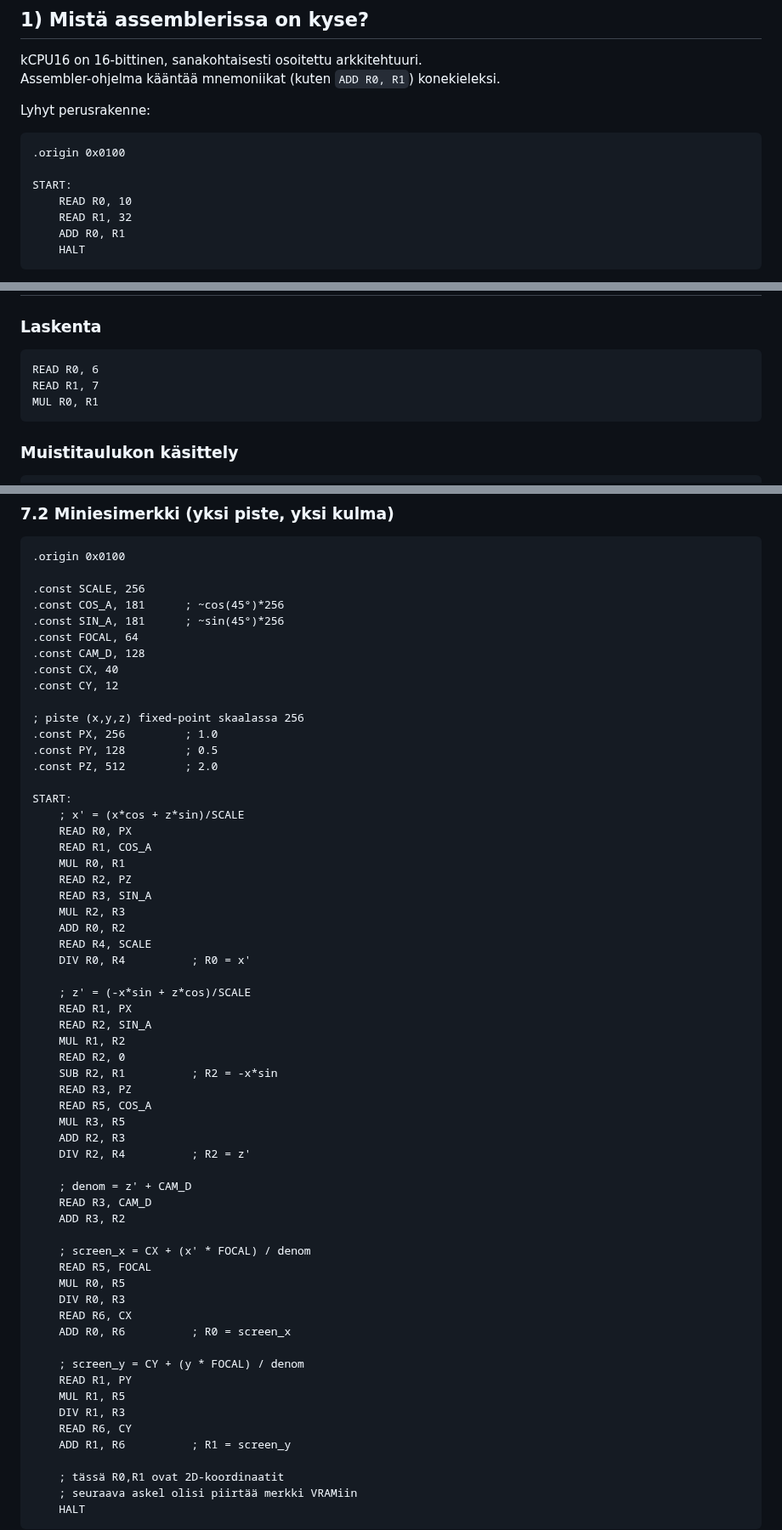
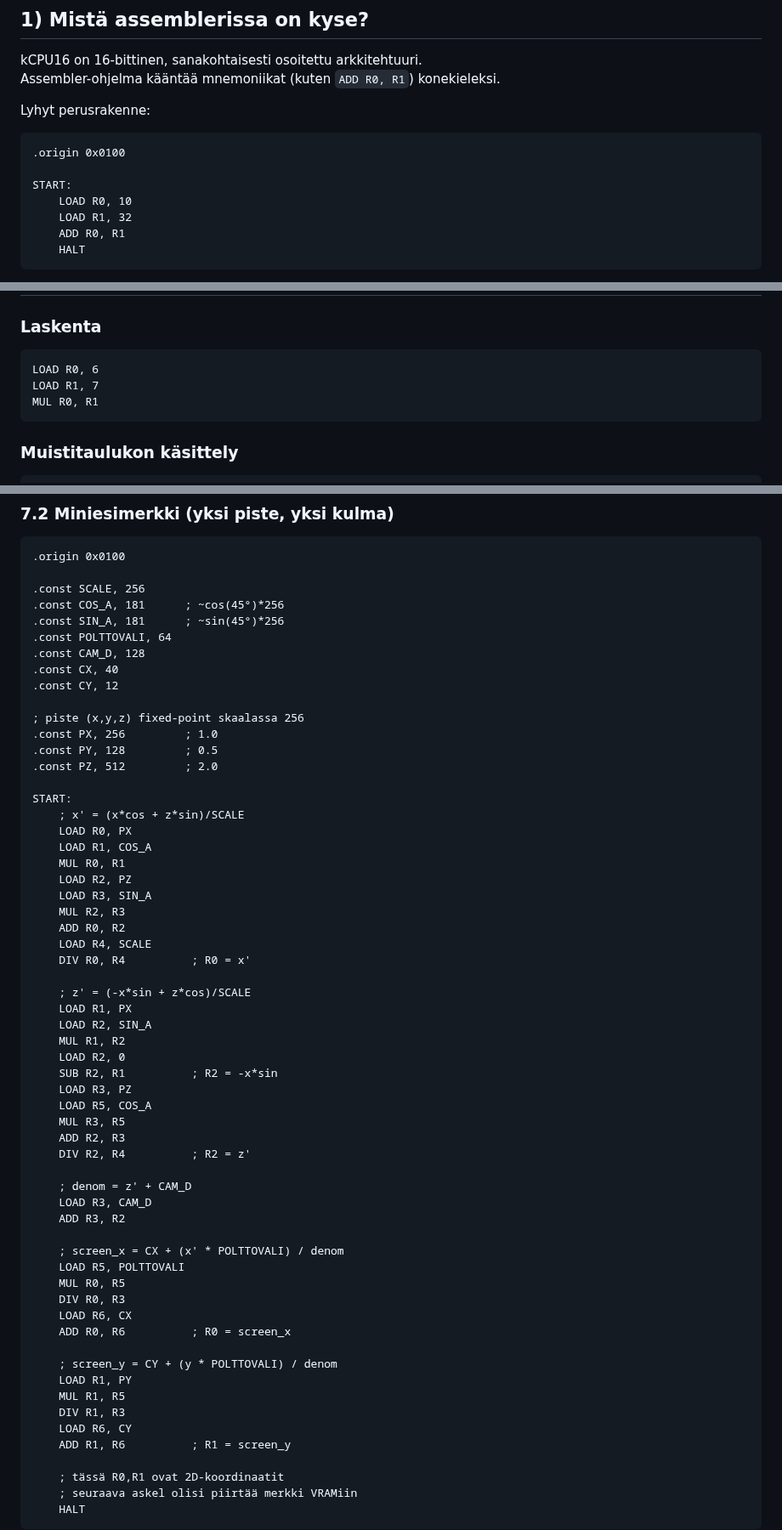
Before and after one commit to superzanttu/kCPU16, a Markdown page: kcpu16_01_assembler.md, 3 parts joined by grey strips. Shown at 85% size. Rendered like a GitHub page.

Commit message:
docs: refine assembler textbook wording
Agent-Logs-Url: https://github.com/superzanttu/kCPU16/sessions/15415016-698a-445c-8503-81e2ed12630a

Co-authored-by: superzanttu <1830528+superzanttu@users.noreply.github.com>

````diff
--- a/kcpu16_01_assembler.md
+++ b/kcpu16_01_assembler.md
@@ -16,8 +16,8 @@ Lyhyt perusrakenne:
 .origin 0x0100
 
 START:
-    READ R0, 10
-    READ R1, 32
+    LOAD R0, 10
+    LOAD R1, 32
     ADD R0, R1
     HALT
 ```
@@ -167,8 +167,8 @@ Alla on koko käskykanta ryhmittäin.
 
 ### Laskenta
 ```asm
-READ R0, 6
-READ R1, 7
+LOAD R0, 6
+LOAD R1, 7
 MUL R0, R1
 ```
 
@@ -215,7 +215,7 @@ Missä:
 .const SCALE, 256
 .const COS_A, 181      ; ~cos(45°)*256
 .const SIN_A, 181      ; ~sin(45°)*256
-.const FOCAL, 64
+.const POLTTOVALI, 64
 .const CAM_D, 128
 .const CX, 40
 .const CY, 12
@@ -227,44 +227,44 @@ Missä:
 
 START:
     ; x' = (x*cos + z*sin)/SCALE
-    READ R0, PX
-    READ R1, COS_A
+    LOAD R0, PX
+    LOAD R1, COS_A
     MUL R0, R1
-    READ R2, PZ
-    READ R3, SIN_A
+    LOAD R2, PZ
+    LOAD R3, SIN_A
     MUL R2, R3
     ADD R0, R2
-    READ R4, SCALE
+    LOAD R4, SCALE
     DIV R0, R4          ; R0 = x'
 
     ; z' = (-x*sin + z*cos)/SCALE
-    READ R1, PX
-    READ R2, SIN_A
+    LOAD R1, PX
+    LOAD R2, SIN_A
     MUL R1, R2
-    READ R2, 0
+    LOAD R2, 0
     SUB R2, R1          ; R2 = -x*sin
-    READ R3, PZ
-    READ R5, COS_A
+    LOAD R3, PZ
+    LOAD R5, COS_A
     MUL R3, R5
     ADD R2, R3
     DIV R2, R4          ; R2 = z'
 
     ; denom = z' + CAM_D
-    READ R3, CAM_D
+    LOAD R3, CAM_D
     ADD R3, R2
 
-    ; screen_x = CX + (x' * FOCAL) / denom
-    READ R5, FOCAL
+    ; screen_x = CX + (x' * POLTTOVALI) / denom
+    LOAD R5, POLTTOVALI
     MUL R0, R5
     DIV R0, R3
-    READ R6, CX
+    LOAD R6, CX
     ADD R0, R6          ; R0 = screen_x
 
-    ; screen_y = CY + (y * FOCAL) / denom
-    READ R1, PY
+    ; screen_y = CY + (y * POLTTOVALI) / denom
+    LOAD R1, PY
     MUL R1, R5
     DIV R1, R3
-    READ R6, CY
+    LOAD R6, CY
     ADD R1, R6          ; R1 = screen_y
 
     ; tässä R0,R1 ovat 2D-koordinaatit
````
Also changed, not shown: other parts of kcpu16_01_assembler.md (+2 -2 lines).
